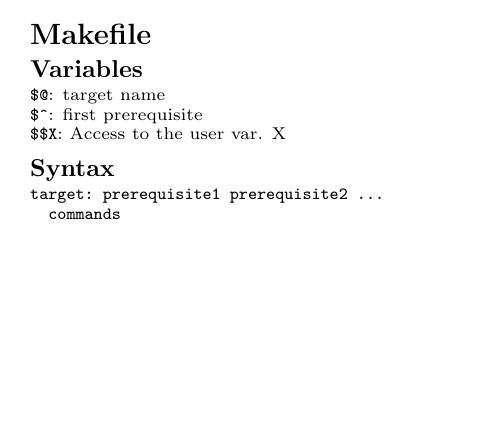
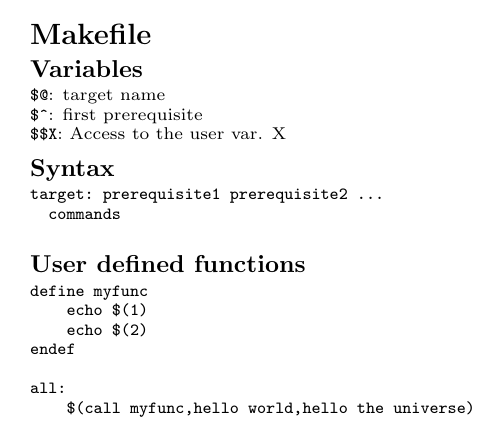
Before and after one commit to bougui505/cheatsheets, a LaTeX thesis (cheatsheet.tex, which reads makefile.tex): part of page 5 of 6, cut so that both start at the same text, the shorter picture padded with empty space. Compiled offline with pdfLaTeX.

Commit message:
modified:   makefile.tex

```diff
--- a/makefile.tex
+++ b/makefile.tex
@@ -8,3 +8,14 @@
 target: prerequisite1 prerequisite2 ...
   commands
 \end{verbatim}
+
+\subsection{User defined functions}
+\begin{verbatim}
+define myfunc
+    echo $(1)
+    echo $(2)
+endef
+
+all:
+    $(call myfunc,hello world,hello the universe)
+\end{verbatim}
```
